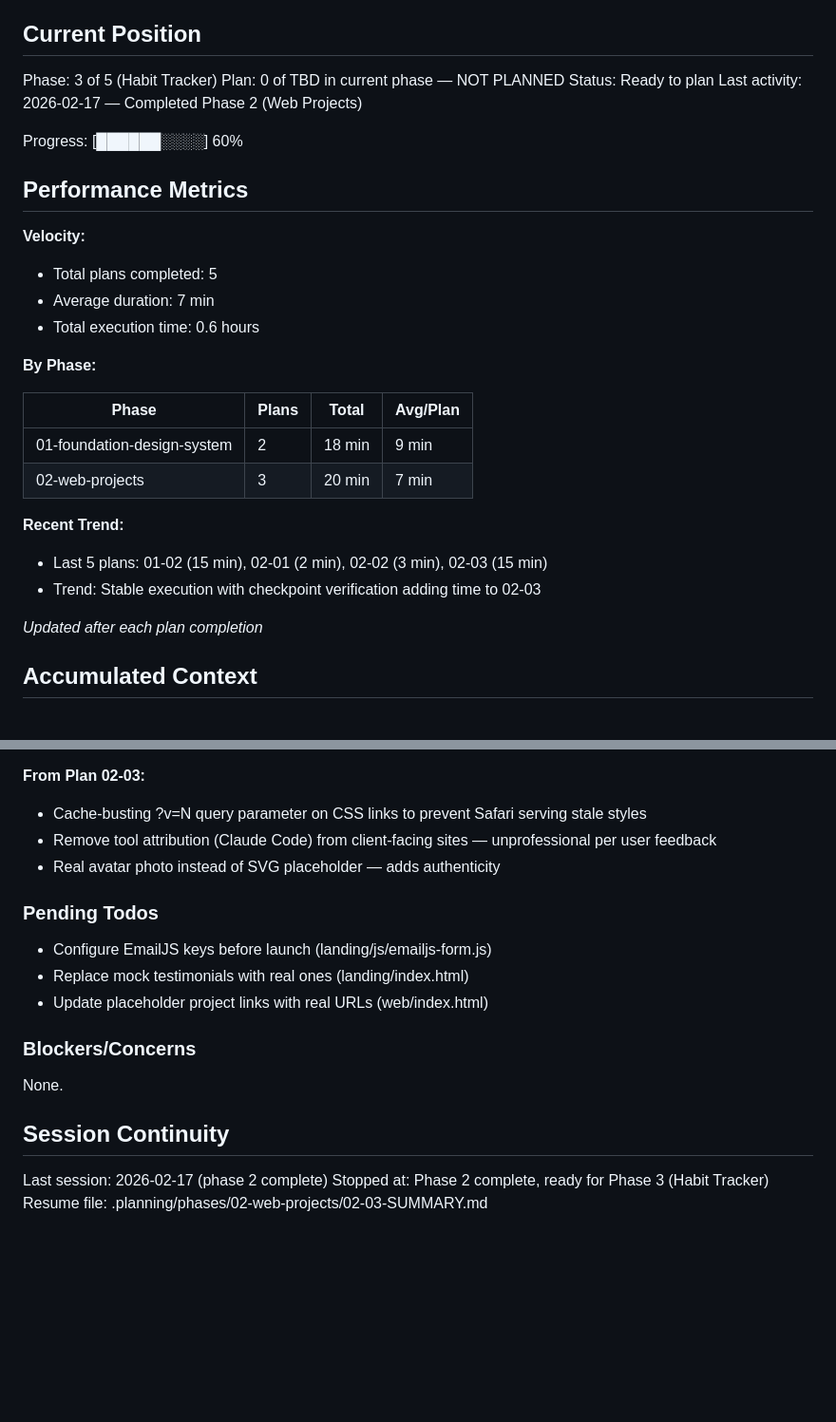
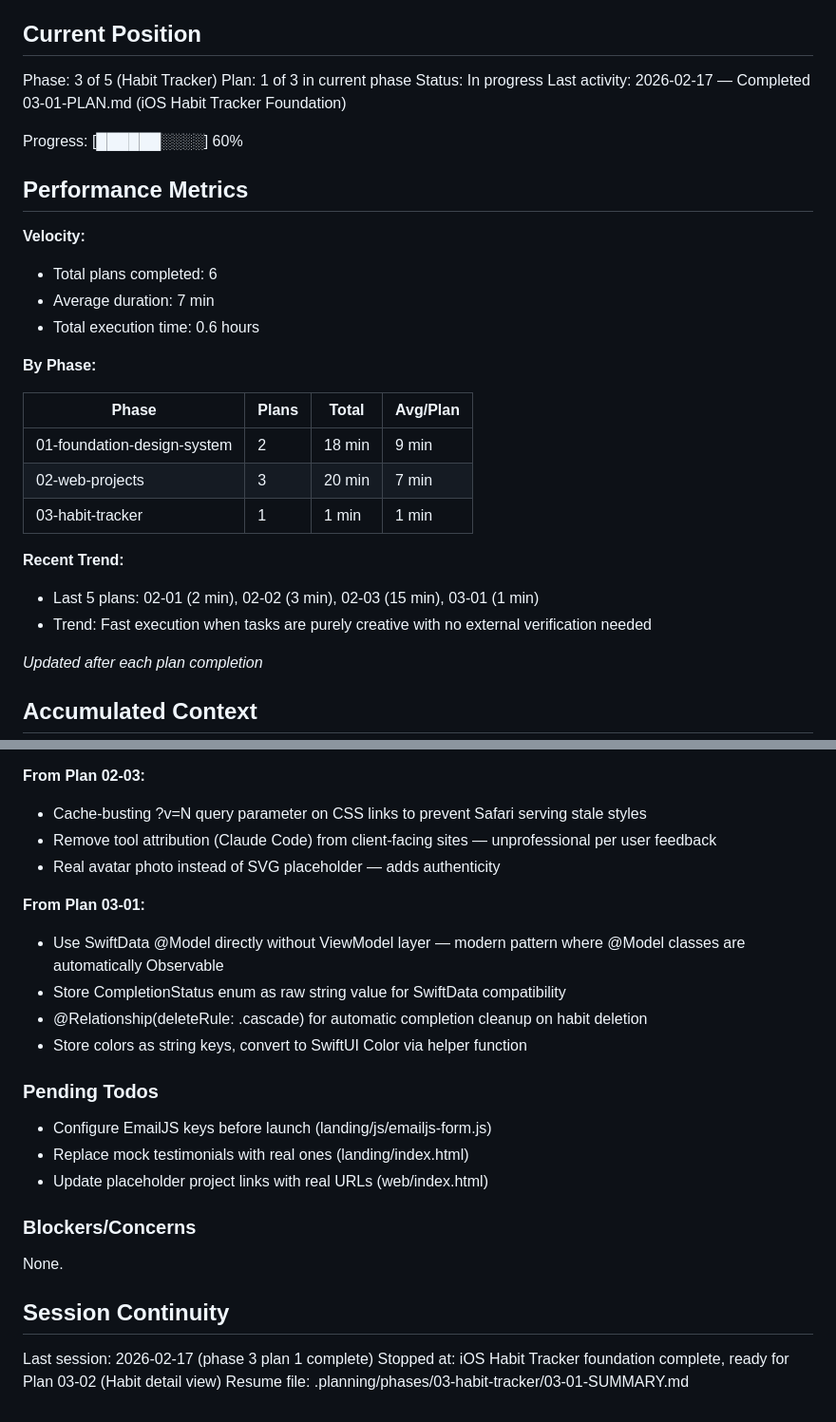
Before and after one commit to selter2001/useme, a Markdown page: .planning/STATE.md, 2 parts joined by grey strips. Shown at 95% size. Drawn GitHub-style; blank space fills up the shorter version.

Commit message:
docs(03-01): complete iOS Habit Tracker foundation plan
- SwiftData models with cascade relationship implemented
- Habit CRUD views with reactive @Query completed
- Daily checkoff toggle with haptic feedback added
- Modern SwiftUI + SwiftData architecture without MVVM

```diff
--- a/.planning/STATE.md
+++ b/.planning/STATE.md
@@ -10,16 +10,16 @@ See: .planning/PROJECT.md (updated 2026-02-17)
 ## Current Position
 
 Phase: 3 of 5 (Habit Tracker)
-Plan: 0 of TBD in current phase — NOT PLANNED
-Status: Ready to plan
-Last activity: 2026-02-17 — Completed Phase 2 (Web Projects)
+Plan: 1 of 3 in current phase
+Status: In progress
+Last activity: 2026-02-17 — Completed 03-01-PLAN.md (iOS Habit Tracker Foundation)
 
 Progress: [██████░░░░] 60%
 
 ## Performance Metrics
 
 **Velocity:**
-- Total plans completed: 5
+- Total plans completed: 6
 - Average duration: 7 min
 - Total execution time: 0.6 hours
 
@@ -29,10 +29,11 @@ Progress: [██████░░░░] 60%
 |-------|-------|-------|----------|
 | 01-foundation-design-system | 2 | 18 min | 9 min |
 | 02-web-projects | 3 | 20 min | 7 min |
+| 03-habit-tracker | 1 | 1 min | 1 min |
 
 **Recent Trend:**
-- Last 5 plans: 01-02 (15 min), 02-01 (2 min), 02-02 (3 min), 02-03 (15 min)
-- Trend: Stable execution with checkpoint verification adding time to 02-03
+- Last 5 plans: 02-01 (2 min), 02-02 (3 min), 02-03 (15 min), 03-01 (1 min)
+- Trend: Fast execution when tasks are purely creative with no external verification needed
 
 *Updated after each plan completion*
 
@@ -74,6 +75,12 @@ Recent decisions affecting current work:
 - Remove tool attribution (Claude Code) from client-facing sites — unprofessional per user feedback
 - Real avatar photo instead of SVG placeholder — adds authenticity
 
+**From Plan 03-01:**
+- Use SwiftData @Model directly without ViewModel layer — modern pattern where @Model classes are automatically Observable
+- Store CompletionStatus enum as raw string value for SwiftData compatibility
+- @Relationship(deleteRule: .cascade) for automatic completion cleanup on habit deletion
+- Store colors as string keys, convert to SwiftUI Color via helper function
+
 ### Pending Todos
 
 - Configure EmailJS keys before launch (landing/js/emailjs-form.js)
@@ -86,6 +93,6 @@ None.
 
 ## Session Continuity
 
-Last session: 2026-02-17 (phase 2 complete)
-Stopped at: Phase 2 complete, ready for Phase 3 (Habit Tracker)
-Resume file: .planning/phases/02-web-projects/02-03-SUMMARY.md
+Last session: 2026-02-17 (phase 3 plan 1 complete)
+Stopped at: iOS Habit Tracker foundation complete, ready for Plan 03-02 (Habit detail view)
+Resume file: .planning/phases/03-habit-tracker/03-01-SUMMARY.md
```
Also changed, not shown: 1 other file.
